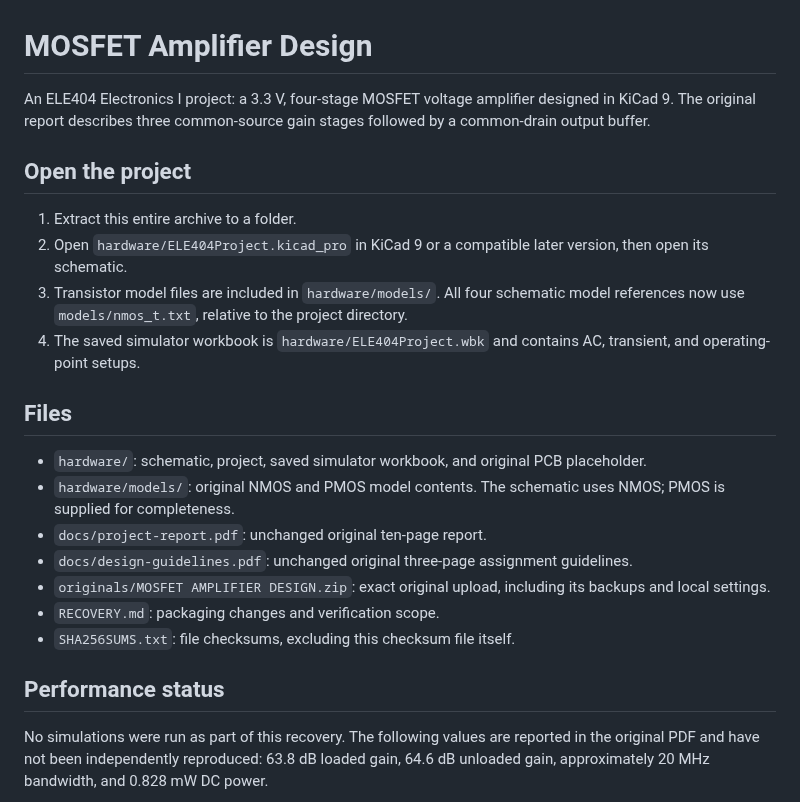
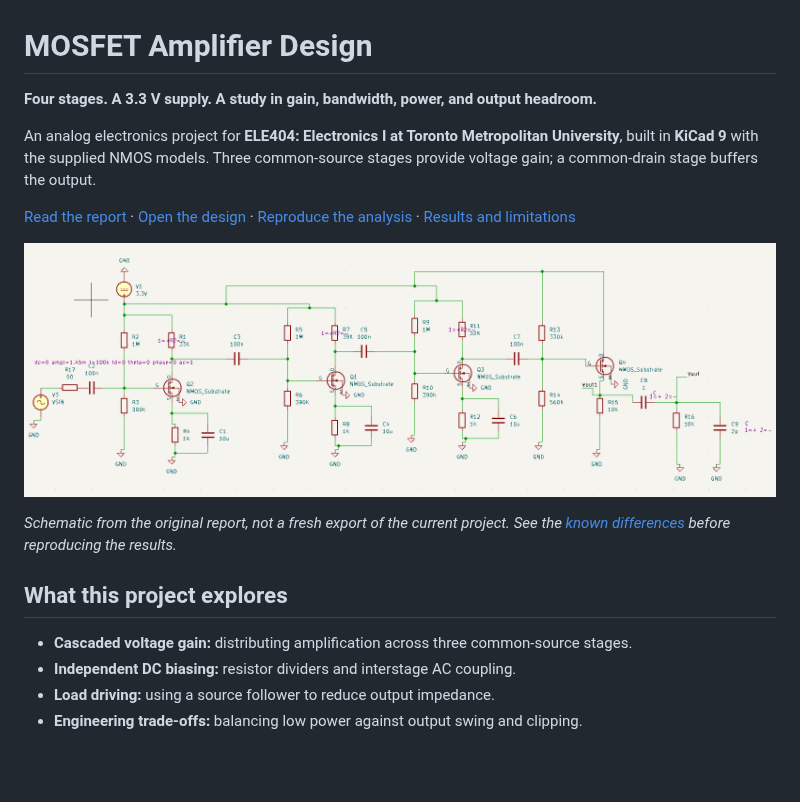
Before and after one commit to BhavyaPatel0306/mosfet-amplifier, a Markdown page: README.md, the part around one of its changes. Rendered like a GitHub page; pictures changed too: docs/images/reported-schematic.png (added); blank space fills up the shorter version.

```diff
--- a/README.md
+++ b/README.md
@@ -1,25 +1,19 @@
 # MOSFET Amplifier Design
 
-An ELE404 Electronics I project: a 3.3 V, four-stage MOSFET voltage amplifier designed in KiCad 9. The original report describes three common-source gain stages followed by a common-drain output buffer.
+**Four stages. A 3.3 V supply. A study in gain, bandwidth, power, and output headroom.**
 
-## Open the project
+An analog electronics project for **ELE404: Electronics I at Toronto Metropolitan University**, built in **KiCad 9** with the supplied NMOS models. Three common-source stages provide voltage gain; a common-drain stage buffers the output.
 
-1. Extract this entire archive to a folder.
-2. Open `hardware/ELE404Project.kicad_pro` in KiCad 9 or a compatible later version, then open its schematic.
-3. Transistor model files are included in `hardware/models/`. All four schematic model references now use `models/nmos_t.txt`, relative to the project directory.
-4. The saved simulator workbook is `hardware/ELE404Project.wbk` and contains AC, transient, and operating-point setups.
+[Read the report](docs/project-report.pdf) · [Open the design](hardware/ELE404Project.kicad_pro) · [Reproduce the analysis](docs/SIMULATION.md) · [Results and limitations](docs/RESULTS.md)
 
-## Files
+![Four-stage amplifier schematic from page 6 of the original report](docs/images/reported-schematic.png)
 
-- `hardware/`: schematic, project, saved simulator workbook, and original PCB placeholder.
-- `hardware/models/`: original NMOS and PMOS model contents. The schematic uses NMOS; PMOS is supplied for completeness.
-- `docs/project-report.pdf`: unchanged original ten-page report.
-- `docs/design-guidelines.pdf`: unchanged original three-page assignment guidelines.
-- `originals/MOSFET AMPLIFIER DESIGN.zip`: exact original upload, including its backups and local settings.
-- `RECOVERY.md`: packaging changes and verification scope.
-- `SHA256SUMS.txt`: file checksums, excluding this checksum file itself.
+*Schematic from the original report, not a fresh export of the current project. See the [known differences](docs/SIMULATION.md#known-differences) before reproducing the results.*
 
-## Performance status
+## What this project explores
 
-No simulations were run as part of this recovery. The following values are reported in the original PDF and have not been independently reproduced: 63.8 dB loaded gain, 64.6 dB unloaded gain, approximately 20 MHz bandwidth, and 0.828 mW DC power.
+- **Cascaded voltage gain:** distributing amplification across three common-source stages.
+- **Independent DC biasing:** resistor dividers and interstage AC coupling.
+- **Load driving:** using a source follower to reduce output impedance.
+- **Engineering trade-offs:** balancing low power against output swing and clipping.
 
```
Also changed, not shown: other parts of README.md (+68 -7 lines), CONTRIBUTING.md (added, +11 -0 lines), RECOVERY.md (+4 -0 lines), docs/RESULTS.md (added, +43 -0 lines), docs/ROADMAP.md (added, +29 -0 lines), docs/SIMULATION.md (added, +59 -0 lines), docs/images/reported-ac-response.png (added), docs/images/reported-transient.png (added), 2 other files.
